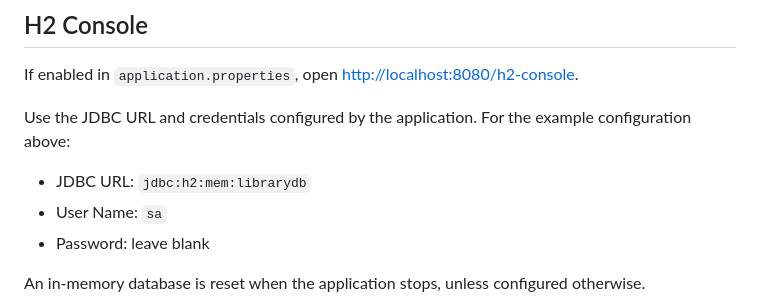
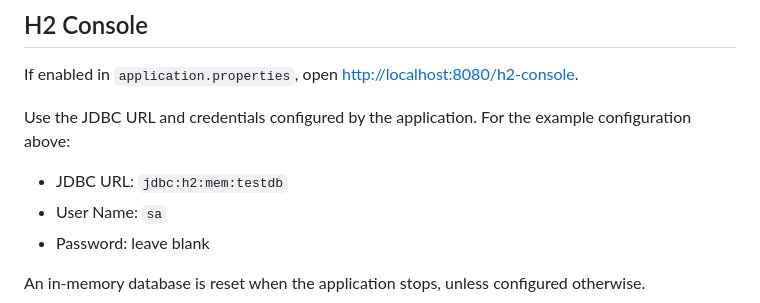
Before and after one commit to kavyamahesh123/library-management, a Markdown page: README.md, the part around the change. GitHub-like rendering.

```diff
--- a/README.md
+++ b/README.md
@@ -286,7 +286,7 @@ If enabled in `application.properties`, open
 Use the JDBC URL and credentials configured by the application. For the
 example configuration above:
 
--   JDBC URL: `jdbc:h2:mem:librarydb`
+-   JDBC URL: `jdbc:h2:mem:testdb`
 -   User Name: `sa`
 -   Password: leave blank
 
```
